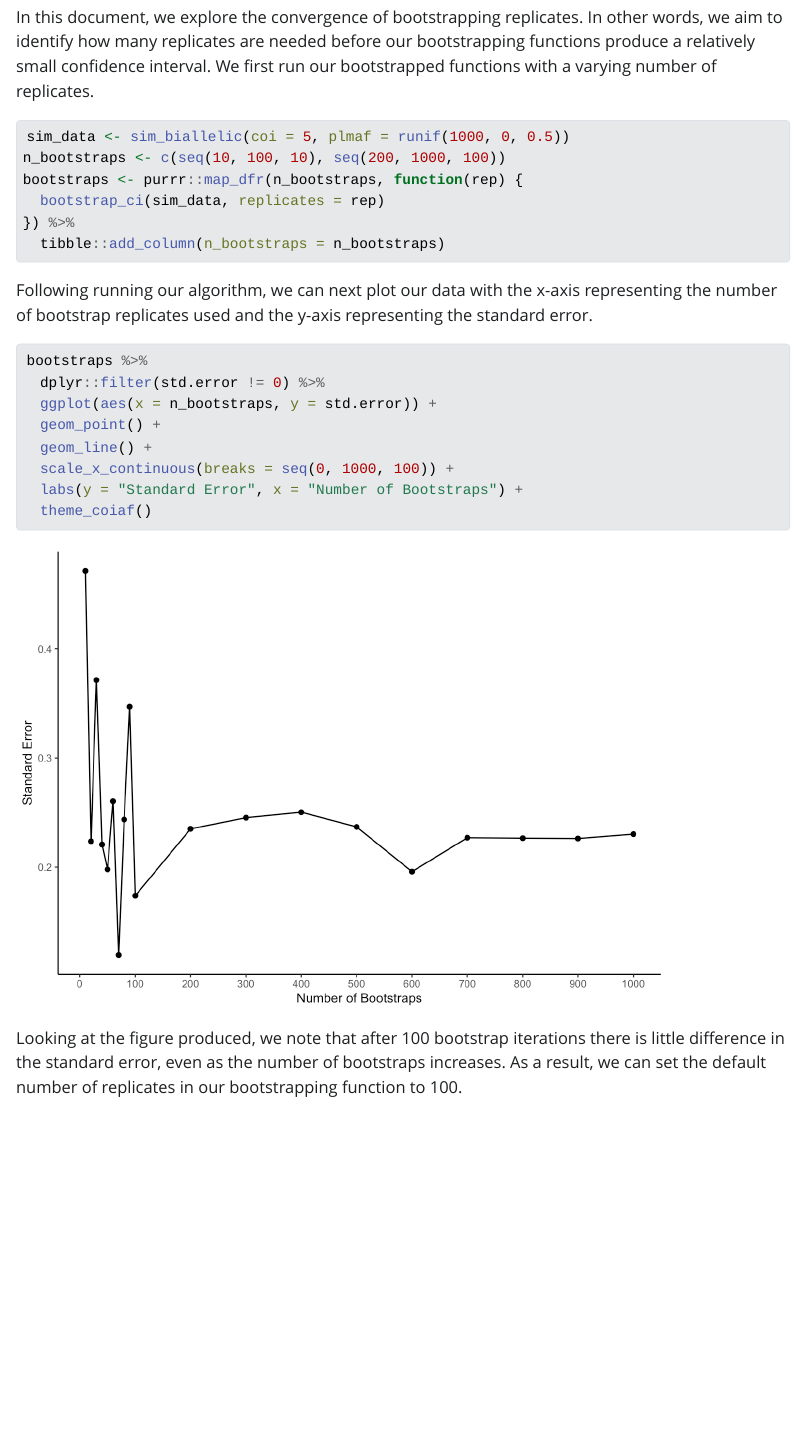
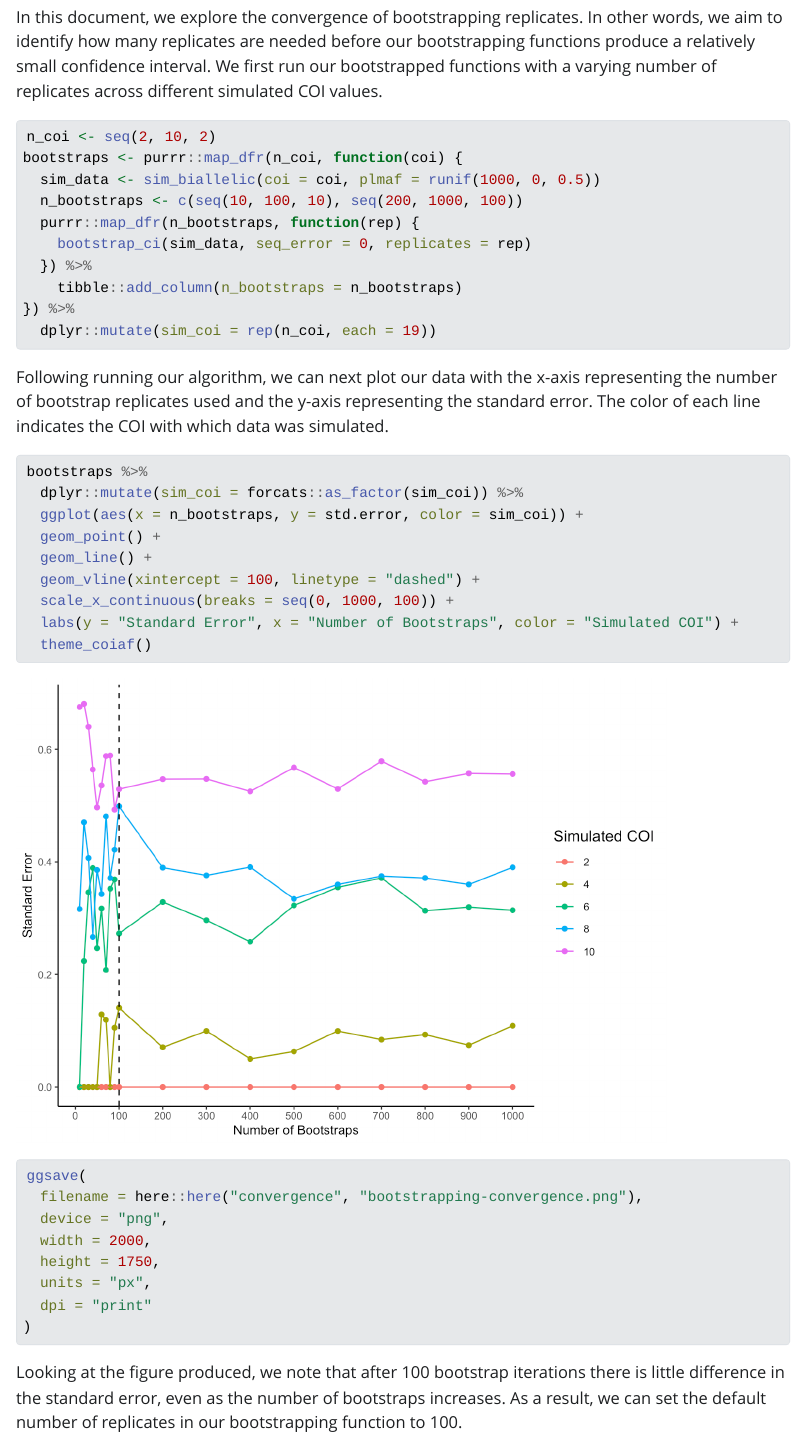
Before and after one commit to bailey-lab/coiaf-manuscript-work, a Quarto document (convergence/bootstrapping-convergence.qmd): the page in a window 1100 px wide, from 150 px down. The pictures show the output file convergence/bootstrapping-convergence.html that the author committed with the source, opened offline; Quarto's library style sheets are replaced by a plain one without menus.

Commit message:
Add additional simulations

````diff
--- a/convergence/bootstrapping-convergence.qmd
+++ b/convergence/bootstrapping-convergence.qmd
@@ -13,29 +13,43 @@ library(coiaf)
 library(ggplot2)
 ```
 
-In this document, we explore the convergence of bootstrapping replicates. In other words, we aim to identify how many replicates are needed before our bootstrapping functions produce a relatively small confidence interval. We first run our bootstrapped functions with a varying number of replicates.
+In this document, we explore the convergence of bootstrapping replicates. In other words, we aim to identify how many replicates are needed before our bootstrapping functions produce a relatively small confidence interval. We first run our bootstrapped functions with a varying number of replicates across different simulated COI values.
 
 ```{r bootstrap}
 #| warning: FALSE
-sim_data <- sim_biallelic(coi = 5, plmaf = runif(1000, 0, 0.5))
-n_bootstraps <- c(seq(10, 100, 10), seq(200, 1000, 100))
-bootstraps <- purrr::map_dfr(n_bootstraps, function(rep) {
-  bootstrap_ci(sim_data, replicates = rep)
+n_coi <- seq(2, 10, 2)
+bootstraps <- purrr::map_dfr(n_coi, function(coi) {
+  sim_data <- sim_biallelic(coi = coi, plmaf = runif(1000, 0, 0.5))
+  n_bootstraps <- c(seq(10, 100, 10), seq(200, 1000, 100))
+  purrr::map_dfr(n_bootstraps, function(rep) {
+    bootstrap_ci(sim_data, seq_error = 0, replicates = rep)
+  }) %>%
+    tibble::add_column(n_bootstraps = n_bootstraps)
 }) %>%
-  tibble::add_column(n_bootstraps = n_bootstraps)
+  dplyr::mutate(sim_coi = rep(n_coi, each = 19))
 ```
 
-Following running our algorithm, we can next plot our data with the x-axis representing the number of bootstrap replicates used and the y-axis representing the standard error.
+Following running our algorithm, we can next plot our data with the x-axis representing the number of bootstrap replicates used and the y-axis representing the standard error. The color of each line indicates the COI with which data was simulated.
 
 ```{r convergence}
 bootstraps %>%
-  dplyr::filter(std.error != 0) %>%
-  ggplot(aes(x = n_bootstraps, y = std.error)) +
+  dplyr::mutate(sim_coi = forcats::as_factor(sim_coi)) %>%
+  ggplot(aes(x = n_bootstraps, y = std.error, color = sim_coi)) +
   geom_point() +
   geom_line() +
+  geom_vline(xintercept = 100, linetype = "dashed") +
   scale_x_continuous(breaks = seq(0, 1000, 100)) +
-  labs(y = "Standard Error", x = "Number of Bootstraps") +
+  labs(y = "Standard Error", x = "Number of Bootstraps", color = "Simulated COI") +
   theme_coiaf()
+
+ggsave(
+  filename = here::here("convergence", "bootstrapping-convergence.png"),
+  device = "png",
+  width = 2000,
+  height = 1750,
+  units = "px",
+  dpi = "print"
+)
 ```
 
 Looking at the figure produced, we note that after 100 bootstrap iterations there is little difference in the standard error, even as the number of bootstraps increases. As a result, we can set the default number of replicates in our bootstrapping function to 100.
````
Also changed, not shown: convergence/bootstrapping-convergence.html, convergence/bootstrapping-convergence.png, convergence/bootstrapping-convergence_files/figure-html/convergence-1.png.
